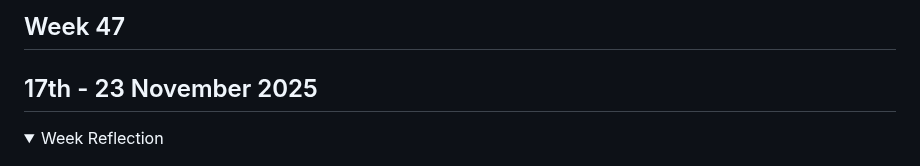
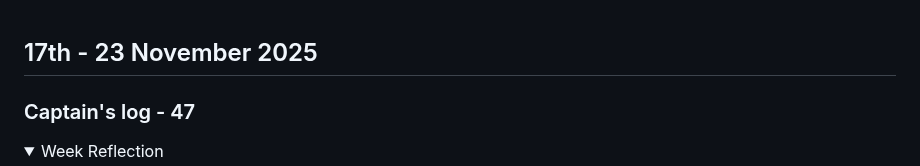
Before and after one commit to atherapath/journal, a Markdown page: 471725.md, the part around the change. Drawn GitHub-style; folded sections open.

```diff
--- a/471725.md
+++ b/471725.md
@@ -1,5 +1,5 @@
-## Week 47
 ## 17th - 23 November 2025
+### Captain's log - 47
 
 <details markdown='1'><summary>Week Reflection</summary>
 
```
Also changed, not shown: 482425.md (+1 -1 lines).
